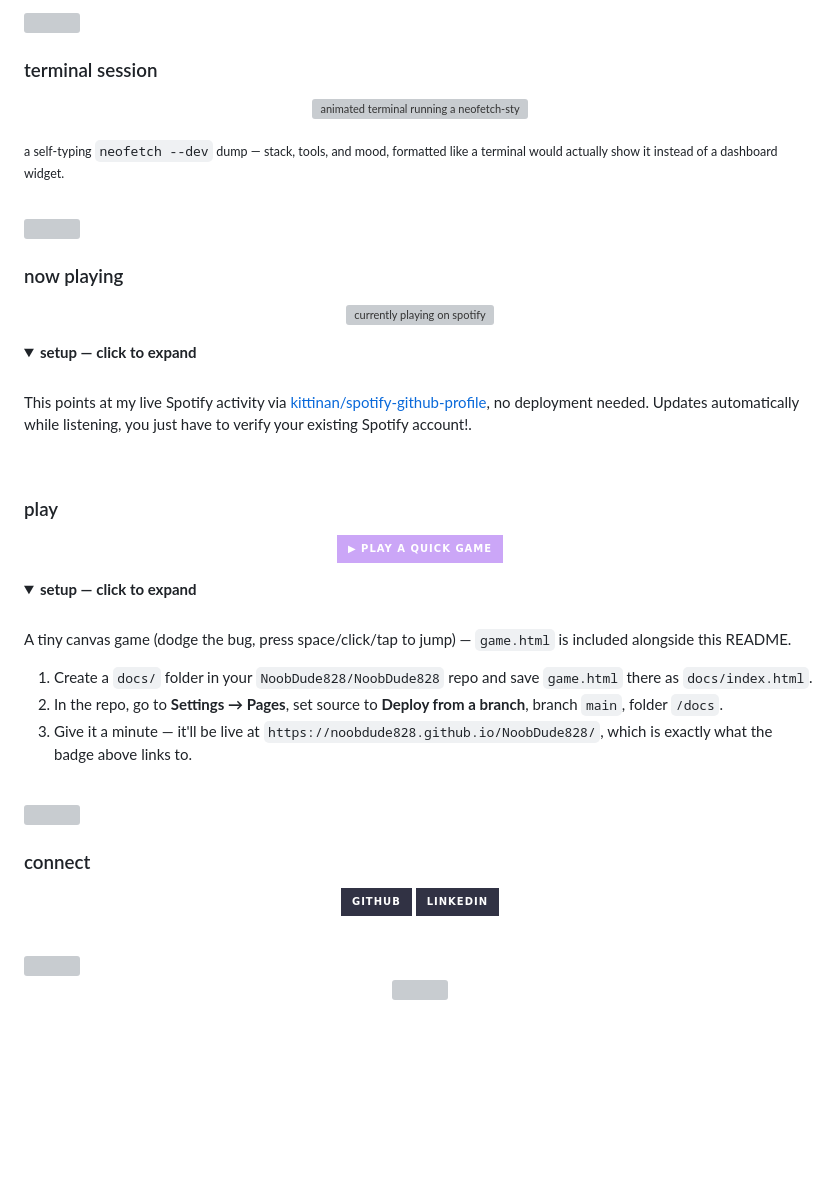
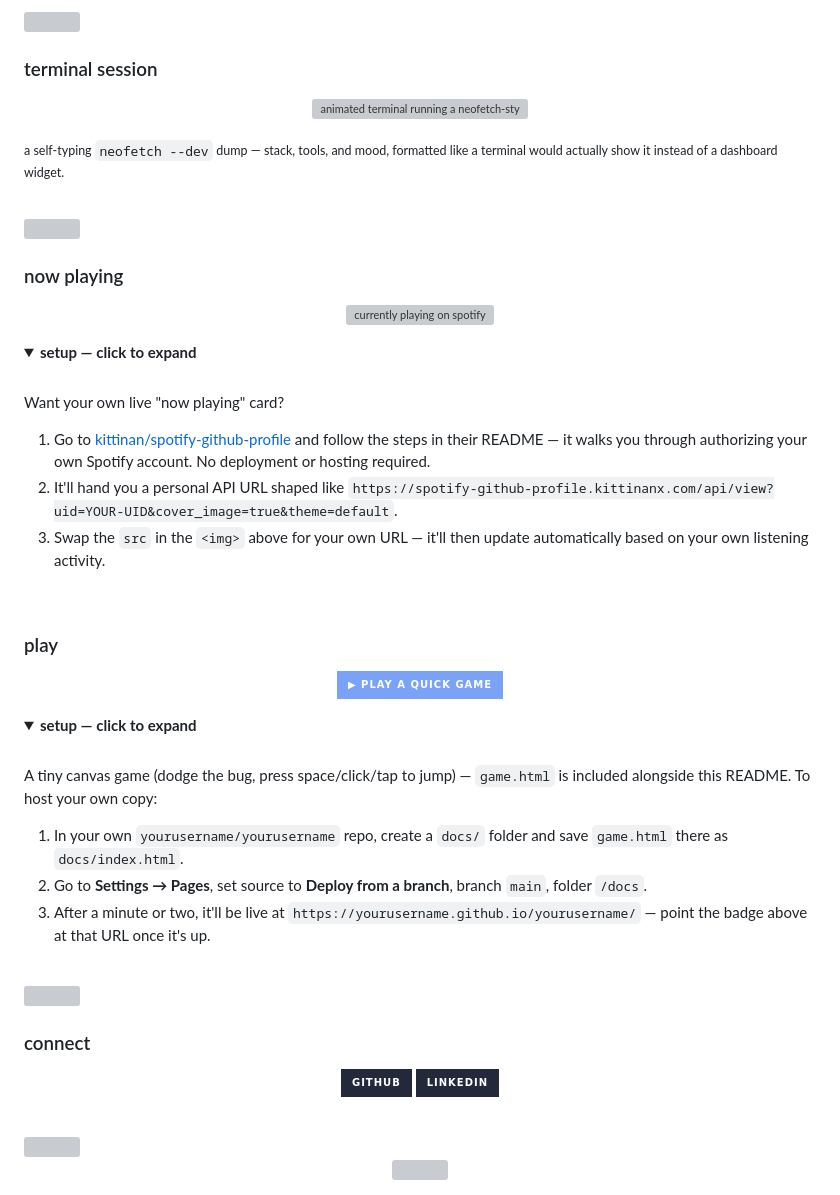
Before and after one commit to NoobDude828/NoobDude828, a Markdown page: README.md, the part around one of its changes. Rendered like a GitHub page; folded sections open; badges without logos; blank space fills up the shorter version; grey boxes are pictures that could not be loaded.

Commit message:
Revise images and links in README.md
Updated various images and links in the README to enhance visual appeal and branding.

```diff
--- a/README.md
+++ b/README.md
@@ -55,7 +68,12 @@
 <details>
 <summary><b>setup — click to expand</b></summary>
 <br/>
-This points at my live Spotify activity via <a href="https://github.com/kittinan/spotify-github-profile">kittinan/spotify-github-profile</a>, no deployment needed. Updates automatically while listening, you just have to verify your existing Spotify account!.
+
+Want your own live "now playing" card?
+
+1. Go to [kittinan/spotify-github-profile](https://github.com/kittinan/spotify-github-profile) and follow the steps in their README — it walks you through authorizing your own Spotify account. No deployment or hosting required.
+2. It'll hand you a personal API URL shaped like `https://spotify-github-profile.kittinanx.com/api/view?uid=YOUR-UID&cover_image=true&theme=default`.
+3. Swap the `src` in the `<img>` above for your own URL — it'll then update automatically based on your own listening activity.
 
 </details>
 
@@ -64,18 +82,18 @@ This points at my live Spotify activity via <a href="https://github.com/kittinan
 ### play
 
 <p align="center">
-  <a href="https://noobdude828.github.io/NoobDude828/"><img src="https://img.shields.io/badge/▶_play_a_quick_game-CBA6F7?style=for-the-badge&logoColor=1E1E2E" /></a>
+  <a href="https://noobdude828.github.io/NoobDude828/"><img src="https://img.shields.io/badge/▶_play_a_quick_game-7AA2F7?style=for-the-badge&logoColor=1A1B26" /></a>
 </p>
 
 <details>
 <summary><b>setup — click to expand</b></summary>
 <br/>
 
-A tiny canvas game (dodge the bug, press space/click/tap to jump) — `game.html` is included alongside this README.
+A tiny canvas game (dodge the bug, press space/click/tap to jump) — `game.html` is included alongside this README. To host your own copy:
 
-1. Create a `docs/` folder in your `NoobDude828/NoobDude828` repo and save `game.html` there as `docs/index.html`.
-2. In the repo, go to **Settings → Pages**, set source to **Deploy from a branch**, branch `main`, folder `/docs`.
-3. Give it a minute — it'll be live at `https://noobdude828.github.io/NoobDude828/`, which is exactly what the badge above links to.
+1. In your own `yourusername/yourusername` repo, create a `docs/` folder and save `game.html` there as `docs/index.html`.
+2. Go to **Settings → Pages**, set source to **Deploy from a branch**, branch `main`, folder `/docs`.
+3. After a minute or two, it'll be live at `https://yourusername.github.io/yourusername/` — point the badge above at that URL once it's up.
 
 </details>
 
@@ -86,9 +104,9 @@ A tiny canvas game (dodge the bug, press space/click/tap to jump) — `game.html
 ### connect
 
 <p align="center">
-  <a href="https://github.com/NoobDude828"><img src="https://img.shields.io/badge/GitHub-313244?style=for-the-badge&logo=github&logoColor=CDD6F4" /></a>
+  <a href="https://github.com/NoobDude828"><img src="https://img.shields.io/badge/GitHub-24283B?style=for-the-badge&logo=github&logoColor=C0CAF5" /></a>
   <!-- swap the # for your real links -->
-  <a href="https://www.linkedin.com/in/sumit-adhikari004/"><img src="https://img.shields.io/badge/LinkedIn-313244?style=for-the-badge&logo=linkedin&logoColor=FAB387" /></a>
+  <a href="https://www.linkedin.com/in/sumit-adhikari004/"><img src="https://img.shields.io/badge/LinkedIn-24283B?style=for-the-badge&logo=linkedin&logoColor=7DCFFF" /></a>
 </p>
 
 <br/>
```
Also changed, not shown: other parts of README.md (+23 -10 lines).
